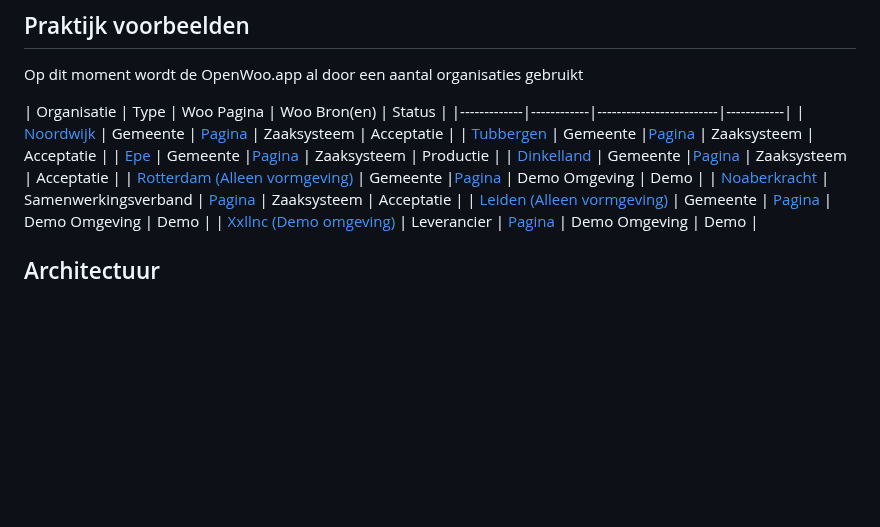
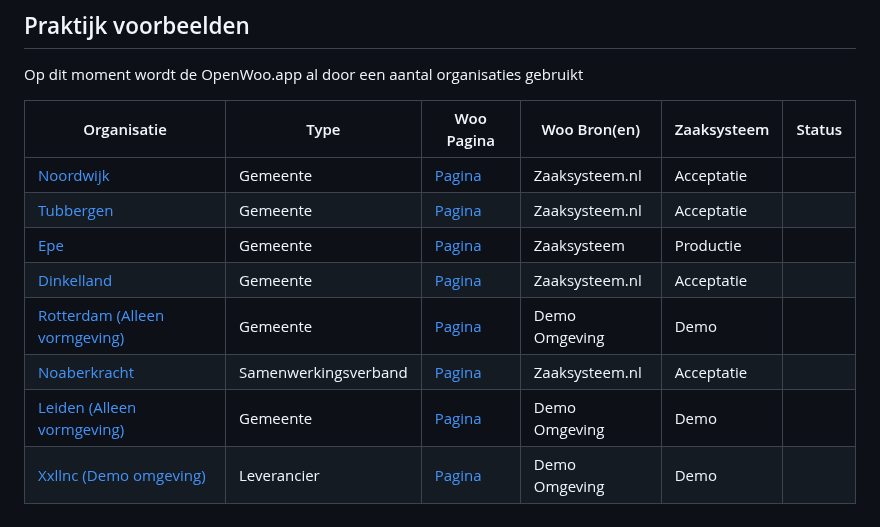
Before and after one commit to ConductionNL/woo-website-template, a Markdown page: README.md, the part around the change. Rendered like a GitHub page; blank space fills up the shorter version.

```diff
--- a/README.md
+++ b/README.md
@@ -73,14 +73,14 @@ De Woo specificeert een aantal categorieën (zie configuratie) die door een orga
 ## Praktijk voorbeelden
 Op dit moment wordt de OpenWoo.app al door een aantal organisaties gebruikt
 
-| Organisatie | Type | Woo Pagina | Woo Bron(en)            | Status     |
-|-------------|------------|-------------------------|------------|
-| [Noordwijk](https://www.noordwijk.nl/) | Gemeente |  [Pagina](https://conductionnl.github.io/woo-website-noordwijk/) | Zaaksysteem  | Acceptatie |
-| [Tubbergen](https://www.tubbergen.nl/) | Gemeente |[Pagina](https://conductionnl.github.io/woo-website-tubbergen/) | Zaaksysteem  | Acceptatie |
+| Organisatie | Type | Woo Pagina | Woo Bron(en) | Zaaksysteem | Status |
+|-------------|------|------------|--------------|-------------|--------|
+| [Noordwijk](https://www.noordwijk.nl/) | Gemeente |  [Pagina](https://conductionnl.github.io/woo-website-noordwijk/) | Zaaksysteem.nl  | Acceptatie |
+| [Tubbergen](https://www.tubbergen.nl/) | Gemeente |[Pagina](https://conductionnl.github.io/woo-website-tubbergen/) | Zaaksysteem.nl  | Acceptatie |
 | [Epe](https://www.epe.nl/) | Gemeente |[Pagina](https://open.epe.nl/) | Zaaksysteem | Productie  |
-| [Dinkelland](https://www.dinkelland.nl/) | Gemeente |[Pagina](https://conductionnl.github.io/woo-website-dinkelland/) | Zaaksysteem | Acceptatie |
+| [Dinkelland](https://www.dinkelland.nl/) | Gemeente |[Pagina](https://conductionnl.github.io/woo-website-dinkelland/) | Zaaksysteem.nl | Acceptatie |
 | [Rotterdam (Alleen vormgeving)](https://www.rotterdam.nl/) | Gemeente |[Pagina](https://conductionnl.github.io/woo-website-rotterdam/) | Demo Omgeving                   | Demo       |
-| [Noaberkracht](https://www.dinkelland.nl/noaberkracht-dinkelland-tubbergen) | Samenwerkingsverband | [Pagina](https://conductionnl.github.io/woo-website-noaberkracht/) | Zaaksysteem | Acceptatie |
+| [Noaberkracht](https://www.dinkelland.nl/noaberkracht-dinkelland-tubbergen) | Samenwerkingsverband | [Pagina](https://conductionnl.github.io/woo-website-noaberkracht/) | Zaaksysteem.nl | Acceptatie |
 | [Leiden (Alleen vormgeving)](https://gemeente.leiden.nl/) | Gemeente | [Pagina](https://conductionnl.github.io/woo-website-leiden/) | Demo Omgeving           | Demo       |
 | [Xxllnc (Demo omgeving)](https://xxllnc.nl/) | Leverancier | [Pagina](https://conductionnl.github.io/woo-website-xxllnc/) | Demo Omgeving           | Demo       |
 
```
